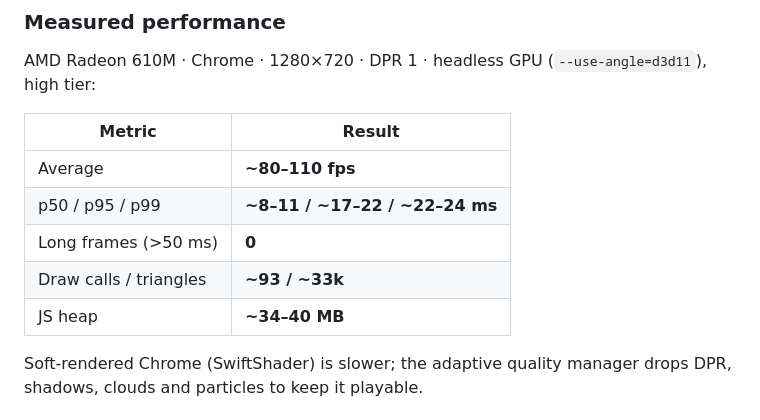
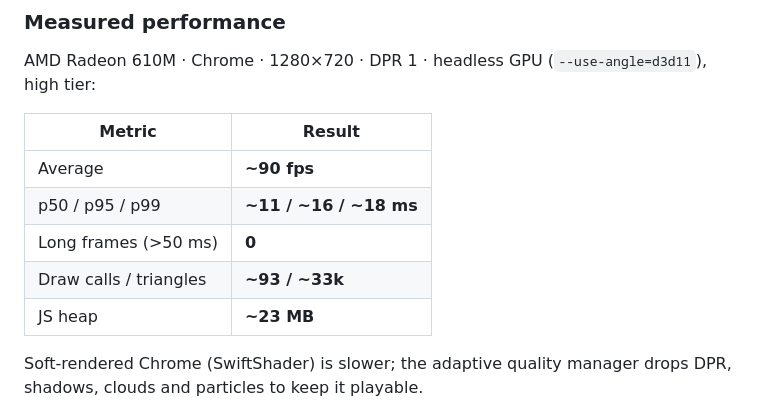
Before and after one commit to 13shisan53/skyrunner-3d, a Markdown page: README.md, the part around the change. Drawn GitHub-style.

Commit message:
docs: record measured performance

```diff
--- a/README.md
+++ b/README.md
@@ -80,11 +80,11 @@ AMD Radeon 610M · Chrome · 1280×720 · DPR 1 · headless GPU (`--use-angle=d3
 
 | Metric | Result |
 | --- | --- |
-| Average | **~80–110 fps** |
-| p50 / p95 / p99 | **~8–11 / ~17–22 / ~22–24 ms** |
+| Average | **~90 fps** |
+| p50 / p95 / p99 | **~11 / ~16 / ~18 ms** |
 | Long frames (>50 ms) | **0** |
 | Draw calls / triangles | **~93 / ~33k** |
-| JS heap | **~34–40 MB** |
+| JS heap | **~23 MB** |
 
 Soft-rendered Chrome (SwiftShader) is slower; the adaptive quality manager drops DPR, shadows, clouds and particles to keep it playable.
 
```
